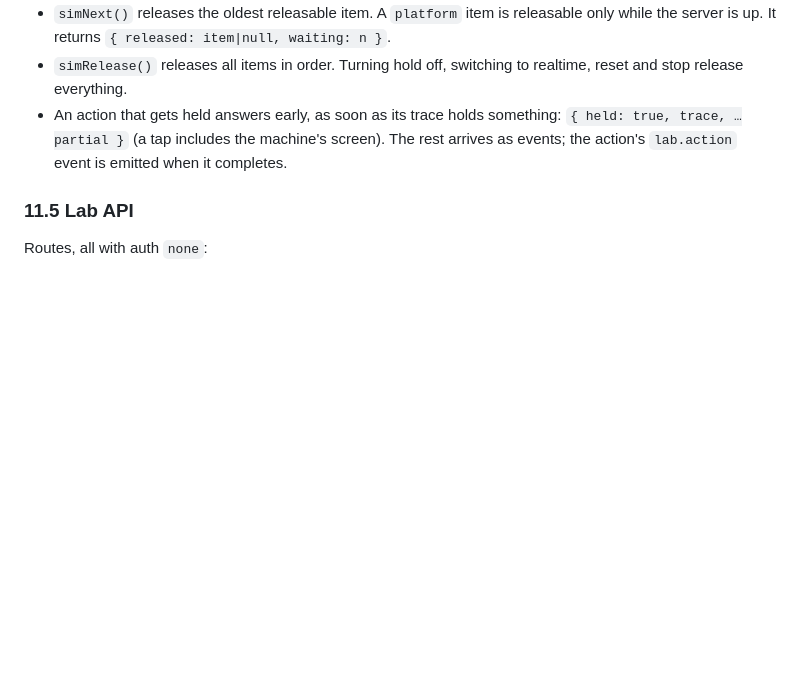
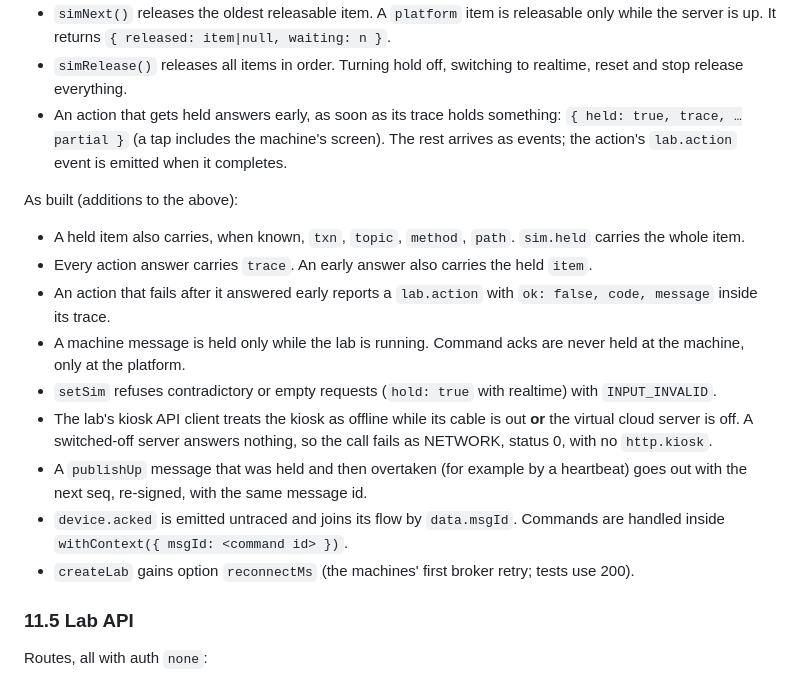
Before and after one commit to Rogerkkong/OneCard-demo, a Markdown page: docs/DESIGN.md, the part around the change. Rendered like a GitHub page; blank space fills up the shorter version.

Commit message:
Simulation mode: the lab traces every action and can hold flows live
Every lab action runs in its own trace with a plain title; long-lived
resources are created untraced. The sim controller holds a traced flow at
the machine, before a kiosk call, or at the platform inbox while Simulation
mode with "hold at each hop" is on, releases one hop per Next (platform
items only while the server is up), and frees everything on hold off,
realtime, reset or stop. Held actions answer early and finish in the
background. New /api/lab/sim routes, state().sim, console commands
(simulation, hold, next, show held/traces/trace), exercise 16 in
SCENARIOS.md, and end-to-end tests that check the books after every live
scenario. Includes the first review's fixes: the broker announces a
publish when it accepts it, and hold-point tests against the real books.

Co-Authored-By: Claude Opus 5.5 <noreply@anthropic.com>
Claude-Session: https://claude.ai/code/session_01SryQmCSZ2UpY9FnhBRvGFB

```diff
--- a/docs/DESIGN.md
+++ b/docs/DESIGN.md
@@ -858,6 +858,21 @@ Rules:
   (a tap includes the machine's screen). The rest arrives as events; the action's `lab.action` event is emitted
   when it completes.
 
+As built (additions to the above):
+- A held item also carries, when known, `txn`, `topic`, `method`, `path`. `sim.held` carries the whole item.
+- Every action answer carries `trace`. An early answer also carries the held `item`.
+- An action that fails after it answered early reports a `lab.action` with `ok: false, code, message` inside its trace.
+- A machine message is held only while the lab is running. Command acks are never held at the machine, only at the
+  platform.
+- `setSim` refuses contradictory or empty requests (`hold: true` with realtime) with `INPUT_INVALID`.
+- The lab's kiosk API client treats the kiosk as offline while its cable is out **or** the virtual cloud server is
+  off. A switched-off server answers nothing, so the call fails as NETWORK, status 0, with no `http.kiosk`.
+- A `publishUp` message that was held and then overtaken (for example by a heartbeat) goes out with the next seq,
+  re-signed, with the same message id.
+- `device.acked` is emitted untraced and joins its flow by `data.msgId`. Commands are handled inside
+  `withContext({ msgId: <command id> })`.
+- `createLab` gains option `reconnectMs` (the machines' first broker retry; tests use 200).
+
 ### 11.5 Lab API
 
 Routes, all with auth `none`:
```
